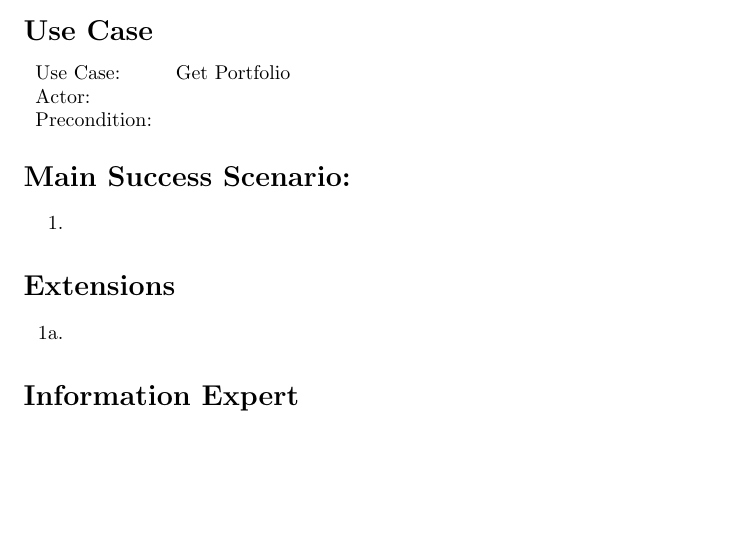
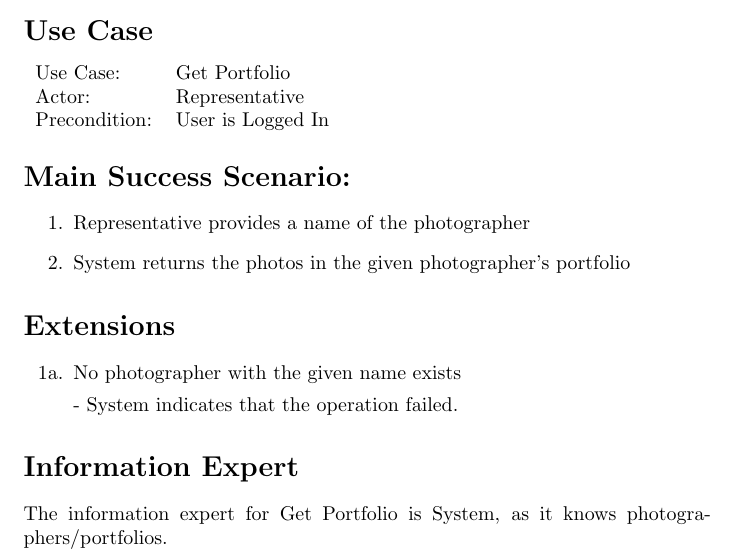
Before and after one commit to adamhammes/cs362, a LaTeX problem sheet (homework/homework-2/use-case-elaborations/get-portfolio.tex): part of the page, cut so that both start at the same text, the shorter picture padded with empty space. Compiled offline with pdfLaTeX.

Commit message:
Close #66: Get Portfolio use case elaboration

```diff
--- a/homework/homework-2/use-case-elaborations/get-portfolio.tex
+++ b/homework/homework-2/use-case-elaborations/get-portfolio.tex
@@ -12,27 +12,31 @@
 \section*{Use Case}
 \begin{tabular}{l l}
 Use Case:     & Get Portfolio\\
-Actor:        & \\
-Precondition: & \\
+Actor:        & Representative\\
+Precondition: & User is Logged In\\
 \end{tabular}
 
 
 \section*{Main Success Scenario:}
 
 \begin{enumerate}
-    \item
-
+    \item Representative provides a name of the photographer
+    \item System returns the photos in the given photographer's portfolio
 \end{enumerate}
 
 \section*{Extensions}
 
 \begin{itemize}
-    \item [1a.]
+    \item [1a.] No photographer with the given name exists
+
+    - System indicates that the operation failed.
 
 \end{itemize}
 
 
 \section*{Information Expert}
 
+The information expert for Get Portfolio is System, as it knows photographers/portfolios.
+
 
 \end{document}
```
